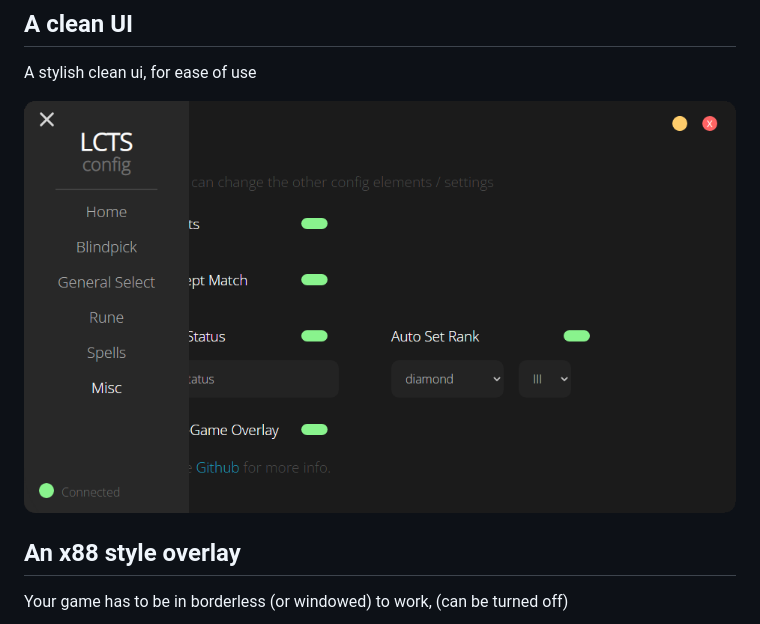
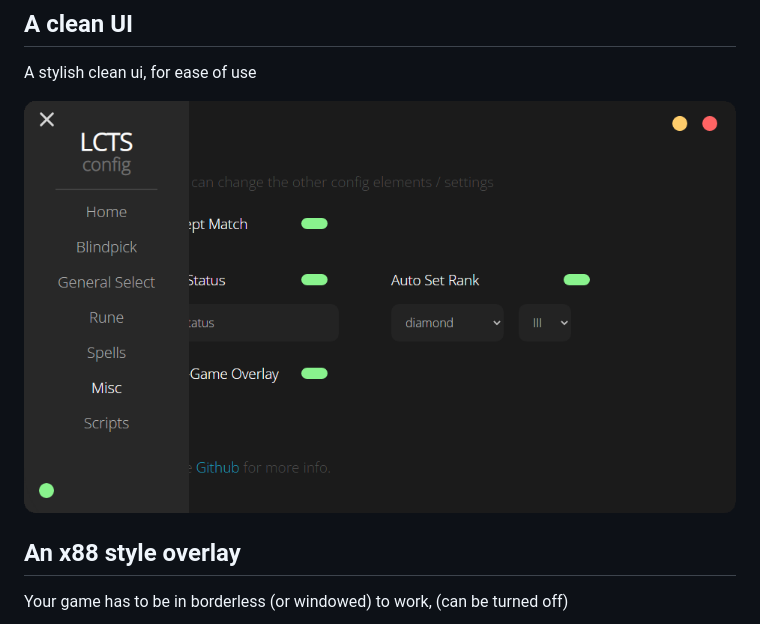
Before and after one commit to cactoes/lcts, a Markdown page: README.md, the part around the change. Drawn GitHub-style; pictures changed too: images/ui.png (deleted), images/ui_new.png (added).

Commit message:
updated preview

```diff
--- a/README.md
+++ b/README.md
@@ -7,7 +7,7 @@ Just download the client from the [releases](https://github.com/cactoes/lcts/rel
 ## A clean UI
 A stylish clean ui, for ease of use
 
-![ui](images/ui.png)
+![ui](images/ui_new.png)
 
 ## An x88 style overlay
 Your game has to be in borderless (or windowed) to work, (can be turned off)
```
